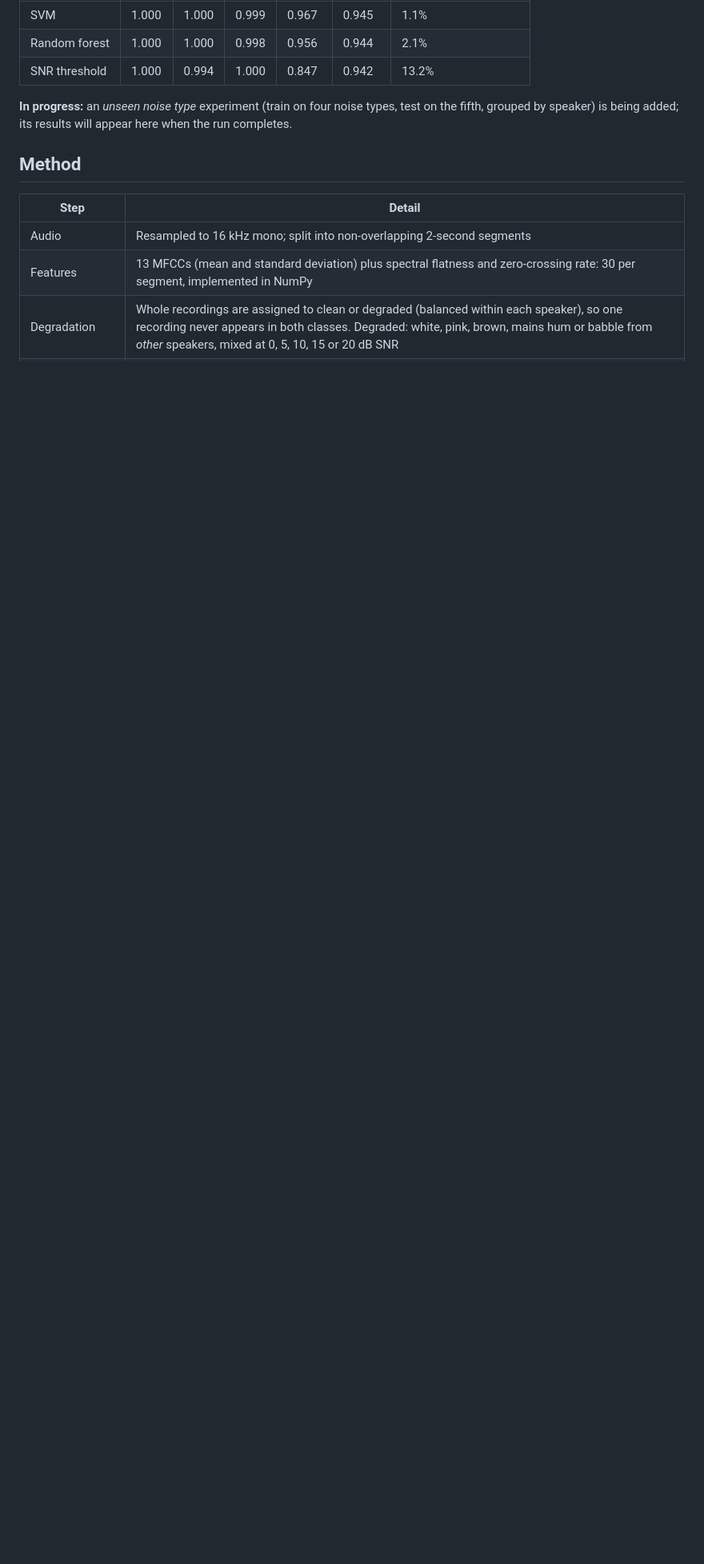
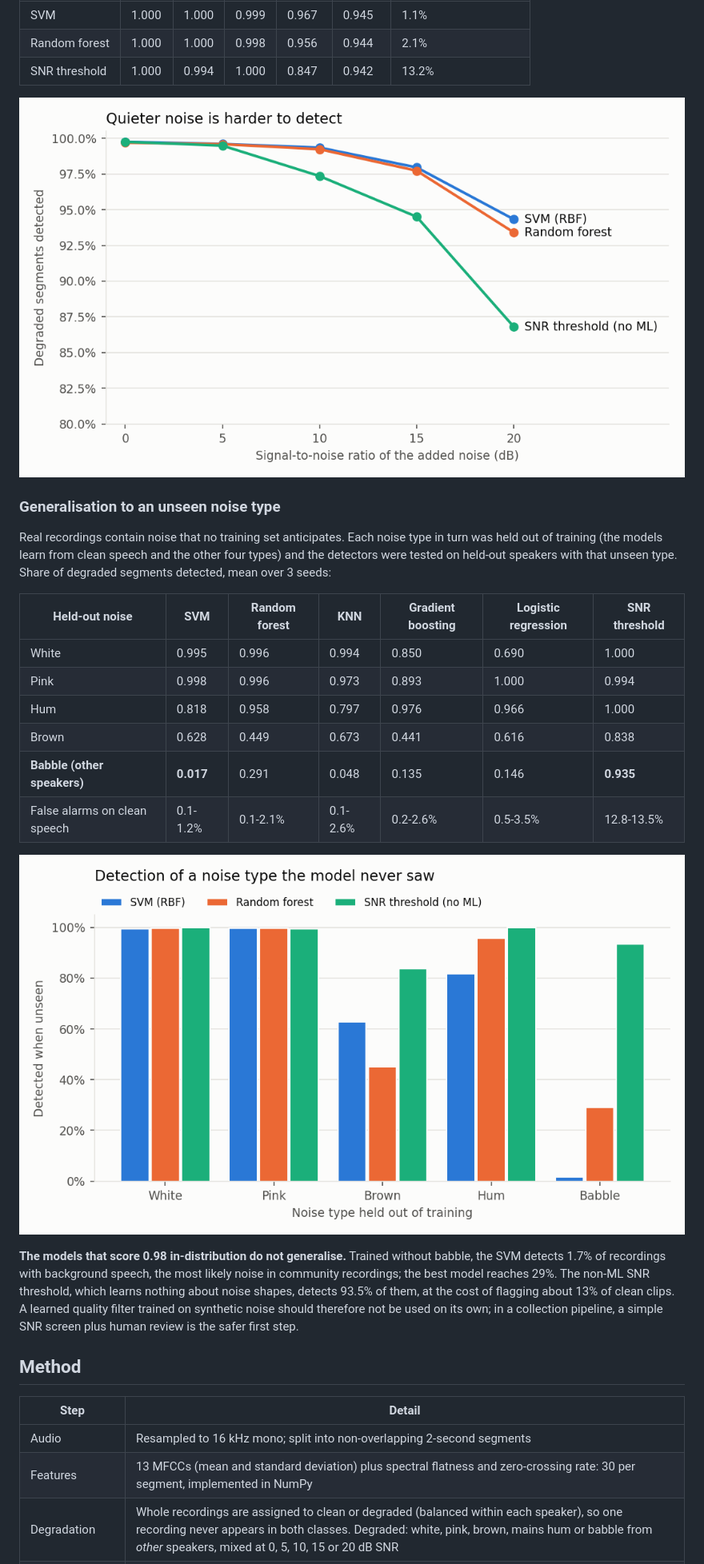
Before and after one commit to THYCHANTHA/khmer-speech-data-quality, a Markdown page: README.md, the part around one of its changes. Shown at 80% size. Drawn GitHub-style; pictures changed too: reports/figures/detection_by_snr.png (added), reports/figures/unseen_noise_recall.png (added); blank space fills up the shorter version.

Commit message:
Add unseen-noise-type results and figures
Leave-one-noise-type-out evaluation, grouped by speaker, 3 seeds: models trained on the other
four noise types detect only 1.7% (SVM) to 29% (random forest) of recordings with unseen
background speech (babble); the non-ML SNR threshold detects 93.5% at about 13% false alarms.
Main benchmark results are unchanged from the first run (identical to three decimals).

- reports/benchmark.json and run log from the full run (1,287 s)
- figures: detection by SNR, detection of an unseen noise type
- README: findings, tables and figures updated

```diff
--- a/README.md
+++ b/README.md
@@ -83,8 +87,32 @@ Accuracy; classes are balanced (50.3% degraded). ROC-AUC is 0.991-0.999 for all
 | Random forest | 1.000 | 1.000 | 0.998 | 0.956 | 0.944 | 2.1% |
 | SNR threshold | 1.000 | 0.994 | 1.000 | 0.847 | 0.942 | 13.2% |
 
-**In progress:** an *unseen noise type* experiment (train on four noise types, test on the fifth,
-grouped by speaker) is being added; its results will appear here when the run completes.
+![Detection rate by SNR](reports/figures/detection_by_snr.png)
+
+### Generalisation to an unseen noise type
+
+Real recordings contain noise that no training set anticipates. Each noise type in turn was held
+out of training (the models learn from clean speech and the other four types) and the detectors
+were tested on held-out speakers with that unseen type. Share of degraded segments detected, mean
+over 3 seeds:
+
+| Held-out noise | SVM | Random forest | KNN | Gradient boosting | Logistic regression | SNR threshold |
+|---|---|---|---|---|---|---|
+| White | 0.995 | 0.996 | 0.994 | 0.850 | 0.690 | 1.000 |
+| Pink | 0.998 | 0.996 | 0.973 | 0.893 | 1.000 | 0.994 |
+| Hum | 0.818 | 0.958 | 0.797 | 0.976 | 0.966 | 1.000 |
+| Brown | 0.628 | 0.449 | 0.673 | 0.441 | 0.616 | 0.838 |
+| **Babble (other speakers)** | **0.017** | 0.291 | 0.048 | 0.135 | 0.146 | **0.935** |
+| False alarms on clean speech | 0.1-1.2% | 0.1-2.1% | 0.1-2.6% | 0.2-2.6% | 0.5-3.5% | 12.8-13.5% |
+
+![Detection of an unseen noise type](reports/figures/unseen_noise_recall.png)
+
+**The models that score 0.98 in-distribution do not generalise.** Trained without babble, the SVM
+detects 1.7% of recordings with background speech, the most likely noise in community recordings;
+the best model reaches 29%. The non-ML SNR threshold, which learns nothing about noise shapes,
+detects 93.5% of them, at the cost of flagging about 13% of clean clips. A learned quality filter
+trained on synthetic noise should therefore not be used on its own; in a collection pipeline, a
+simple SNR screen plus human review is the safer first step.
 
 ## Method
 
```
Also changed, not shown: other parts of README.md (+4 -0 lines), 4 other files.
